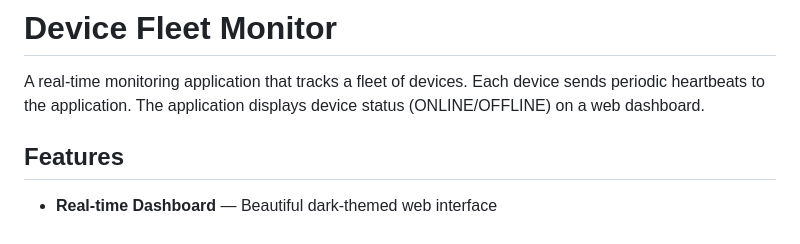
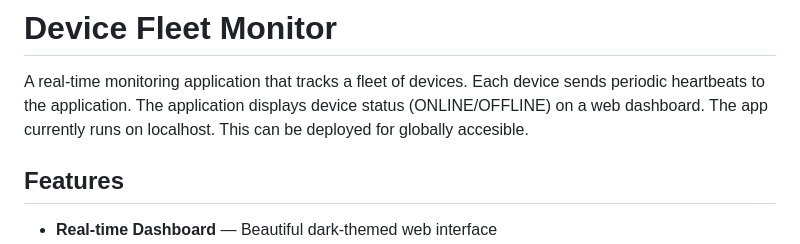
Before and after one commit to rohit-mukhi/simnovus_project, a Markdown page: README.md, the part around the change. Drawn GitHub-style.

Commit message:
Update README.md
Message regarding deployment.

```diff
--- a/README.md
+++ b/README.md
@@ -1,6 +1,7 @@
 # Device Fleet Monitor
 
 A real-time monitoring application that tracks a fleet of devices. Each device sends periodic heartbeats to the application. The application displays device status (ONLINE/OFFLINE) on a web dashboard.
+The app currently runs on localhost. This can be deployed for globally accesible.
 
 ## Features
 
```
